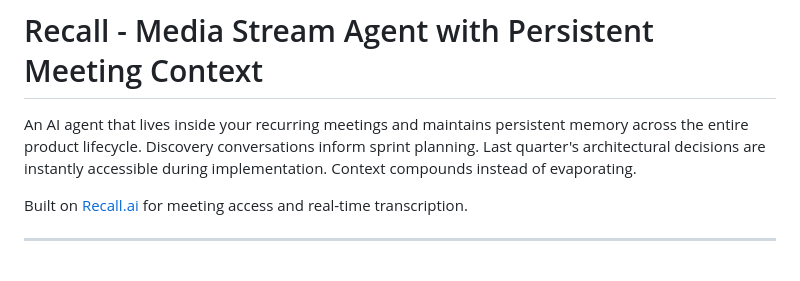
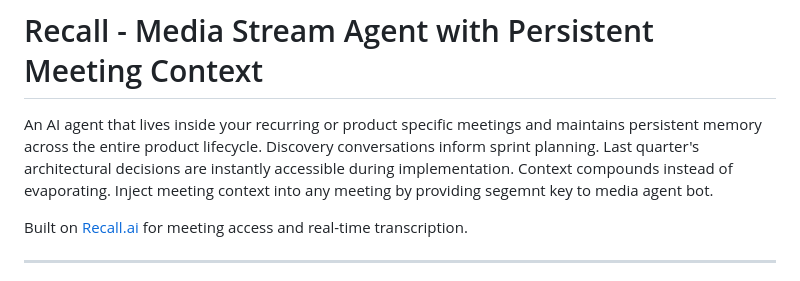
Before and after one commit to alex-duria/rai-media-stream, a Markdown page: README.md, the part around the change. GitHub-like rendering.

```diff
--- a/README.md
+++ b/README.md
@@ -1,6 +1,6 @@
 # Recall - Media Stream Agent with Persistent Meeting Context
 
-An AI agent that lives inside your recurring meetings and maintains persistent memory across the entire product lifecycle. Discovery conversations inform sprint planning. Last quarter's architectural decisions are instantly accessible during implementation. Context compounds instead of evaporating.
+An AI agent that lives inside your recurring or product specific meetings and maintains persistent memory across the entire product lifecycle. Discovery conversations inform sprint planning. Last quarter's architectural decisions are instantly accessible during implementation. Context compounds instead of evaporating. Inject  meeting context into any meeting by providing segemnt key to media agent bot.
 
 Built on [Recall.ai](https://recall.ai) for meeting access and real-time transcription.
 
```
